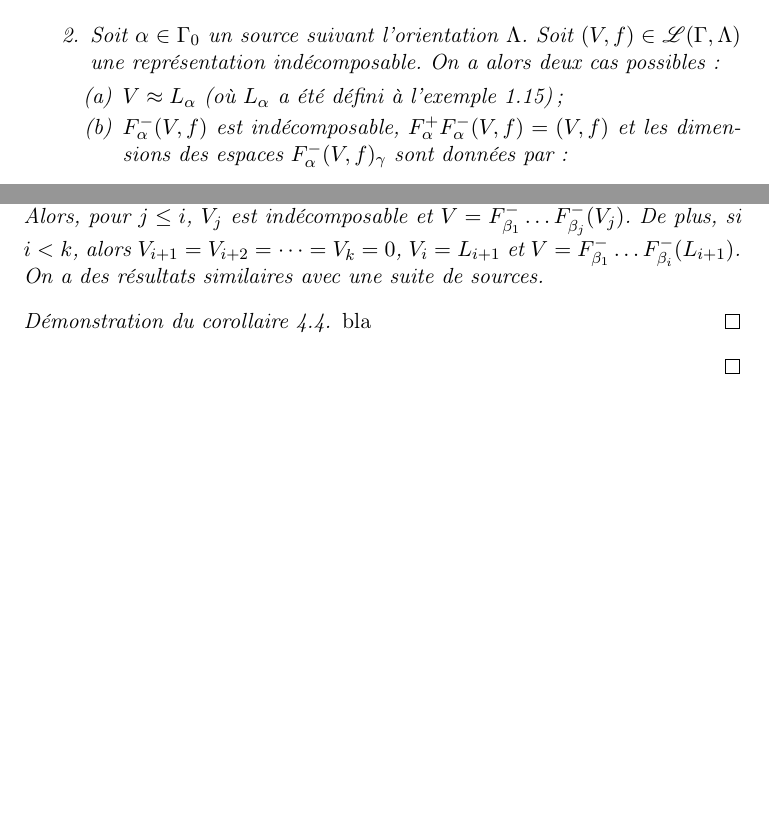
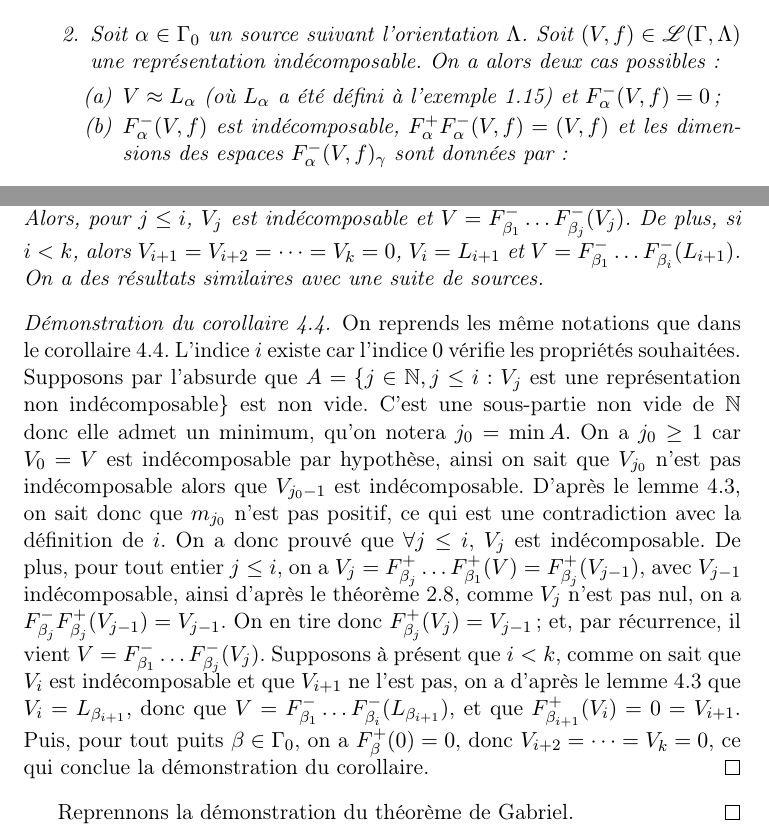
Before and after one commit to artichaut/ter, a LaTeX paper (rapport.tex): two parts of pages 21 and 37 of 38, joined at a grey line, cut so that both start at the same text, the shorter picture padded with empty space. Compiled offline with pdfLaTeX.

Commit message:
Preuve du corollaire dans le théorème de Gabriel.

```diff
--- a/rapport.tex
+++ b/rapport.tex
@@ -915,7 +915,7 @@ Il s'agit maintenant de montrer que $\xi$ est un isomorphisme, c'est-à-dire que
 			\end{enumerate}
 		\item Soit $\alpha\in\Gamma_0 $ un source suivant l'orientation $\Lambda$. Soit $(V,f)\in\mathscr L(\Gamma,\Lambda)$ une représentation indécomposable. On a alors deux cas possibles :
 			\begin{enumerate}
-				\item $V\approx L_\alpha$ (où $L_\alpha$ a été défini à l'exemple \ref{irreductible}) ;
+				\item $V\approx L_\alpha$ (où $L_\alpha$ a été défini à l'exemple \ref{irreductible}) et $F_\alpha^-(V,f)=0$ ;
 				\item $F_\alpha^-(V,f)$ est indécomposable, $F_\alpha^+F_\alpha^-(V,f)=(V,f)$ et les dimensions des espaces $F_\alpha^-(V,f)_\gamma$ sont données par :
 					\[
 \begin{array}{>{\dps}r>{\dps}l>{\dps}l}
@@ -1348,8 +1348,9 @@ On a un résultat similaire pour $\alpha\in\Gamma_0$ une source et le foncteur $
 	Soit $(\Gamma,\Lambda)$ un carquois, $\beta_1,\dots,\beta_k$ une suite de puits suivant l'orientation $\Lambda$, et $V\in\mathscr L(\Gamma,\Lambda)$ une représentation indécomposable. On note, pour $j\in\ent{1}{k}$,  $V_j=F_{\beta_j}^+\dots F_{\beta_1}^+(V)$, $m_j=\sigma_j\dots\sigma_1(\dim V)$, $V_0=V$ et $m_0=\dim V$. On pose $i\in\ent{0}{n}$ le plus grand entier tel que $\forall j\leq i$, $m_j>0$. Alors, pour $j\leq i$, $V_j$ est indécomposable et $V=F_{\beta_1}^-\dots F_{\beta_j}^-(V_j)$. De plus, si $i<k$, alors $V_{i+1}=V_{i+2}=\dots=V_{k}=0$, $V_i=L_{i+1}$ et $V=F_{\beta_1}^-\dots F_{\beta_{i}}^-(L_{i+1})$. On a des résultats similaires avec une suite de sources.
 	\end{cor}
 	\begin{proof}[Démonstration du corollaire \ref{cor3.1}]
-bla
+		On reprends les même notations que dans le corollaire \ref{cor3.1}. L'indice $i$ existe car l'indice $0$ vérifie les propriétés souhaitées. Supposons par l'absurde que $A=\{j\in\mathbb N, j\leq i : V_j$ est une représentation non indécomposable$\}$ est non vide. C'est une sous-partie non vide de $\mathbb N$ donc elle admet un minimum, qu'on notera $j_0=\min A$. On a $j_0\geq 1$ car $V_0=V$ est indécomposable par hypothèse, ainsi on sait que $V_{j_0}$ n'est pas indécomposable alors que $V_{j_0-1}$ est indécomposable. D'après le lemme \ref{lmbidon}, on sait donc que $m_{j_0}$ n'est pas positif, ce qui est une contradiction avec la définition de $i$. On a donc prouvé que $\forall j\leq i$, $V_j$ est indécomposable. De plus, pour tout entier $j\leq i$, on a $V_j=F_{\beta_j}^+\dots F_{\beta_1}^+(V)=F_{\beta_j}^+(V_{j-1})$, avec $V_{j-1}$ indécomposable, ainsi d'après le théorème \ref{thm1}, comme $V_j$ n'est pas nul, on a $F_{\beta_j}^-F_{\beta_j}^+(V_{j-1})=V_{j-1}$. On en tire donc $F_{\beta_j}^+(V_j)=V_{j-1}$ ; et, par récurrence, il vient $V=F_{\beta_1}^-\dots F_{\beta_j}^-(V_j)$. Supposons à présent que $i<k$, comme on sait que $V_i$ est indécomposable et que $V_{i+1}$ ne l'est pas, on a d'après le lemme \ref{lmbidon} que $V_i=L_{\beta_{i+1}}$, donc que $V=F_{\beta_1}^-\dots F_{\beta_i}^-(L_{\beta_{i+1}})$, et que $F_{\beta_{i+1}}^+(V_i)=0=V_{i+1}$. Puis, pour tout puits $\beta\in\Gamma_0$, on a $F_\beta^+(0)=0$, donc $V_{i+2}=\dots=V_k=0$, ce qui conclue la démonstration du corollaire.
 	\end{proof}
+	Reprennons la démonstration du théorème de Gabriel.
 \end{proof}
 %Lignes à ajouter pour faire apparaître notre bibliographie
 \clearpage
```
Also changed, not shown: rapport.tex (2 more changed lines).
